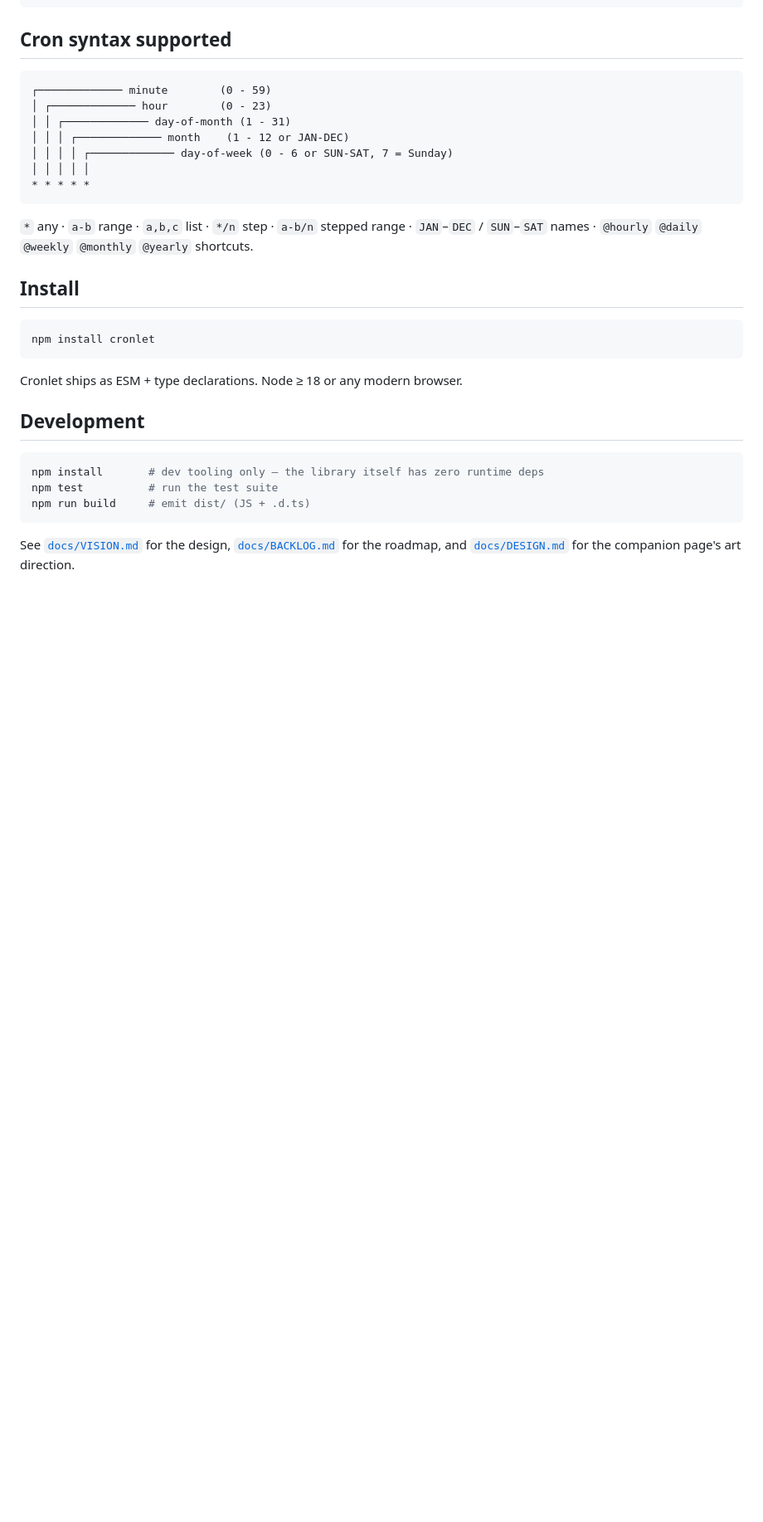
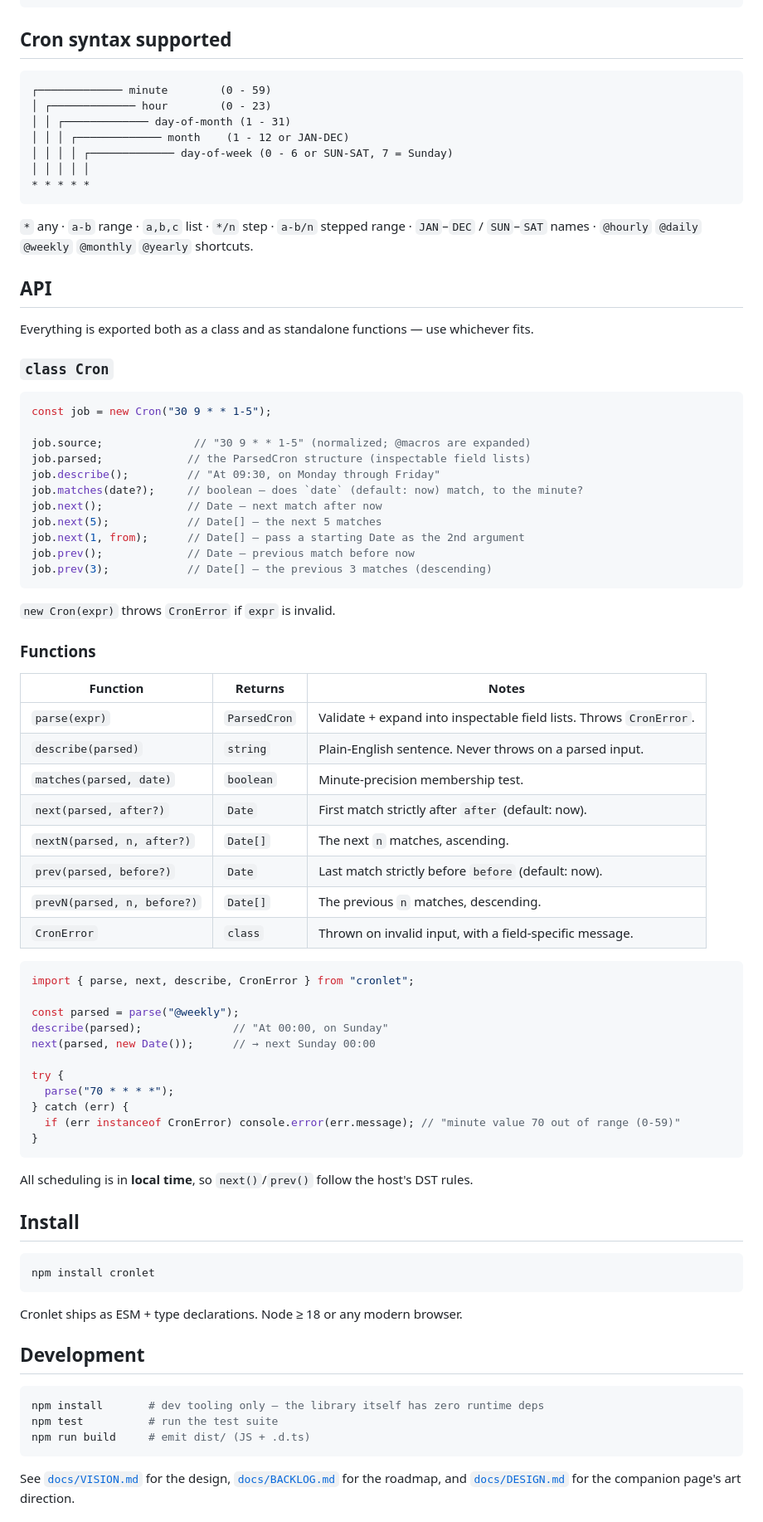
Before and after one commit to ctkrug/cronlet, a Markdown page: README.md, the part around the change. Shown at 83% size. Drawn GitHub-style; blank space fills up the shorter version.

Commit message:
docs: add API reference for Cron, parse, next/prev, describe, CronError

````diff
--- a/README.md
+++ b/README.md
@@ -83,6 +83,57 @@ npm run build:site   # compiles the library into site/lib/
 `*` any · `a-b` range · `a,b,c` list · `*/n` step · `a-b/n` stepped range ·
 `JAN`–`DEC` / `SUN`–`SAT` names · `@hourly` `@daily` `@weekly` `@monthly` `@yearly` shortcuts.
 
+## API
+
+Everything is exported both as a class and as standalone functions — use whichever fits.
+
+### `class Cron`
+
+```ts
+const job = new Cron("30 9 * * 1-5");
+
+job.source;              // "30 9 * * 1-5" (normalized; @macros are expanded)
+job.parsed;             // the ParsedCron structure (inspectable field lists)
+job.describe();         // "At 09:30, on Monday through Friday"
+job.matches(date?);     // boolean — does `date` (default: now) match, to the minute?
+job.next();             // Date — next match after now
+job.next(5);            // Date[] — the next 5 matches
+job.next(1, from);      // Date[] — pass a starting Date as the 2nd argument
+job.prev();             // Date — previous match before now
+job.prev(3);            // Date[] — the previous 3 matches (descending)
+```
+
+`new Cron(expr)` throws `CronError` if `expr` is invalid.
+
+### Functions
+
+| Function | Returns | Notes |
+| --- | --- | --- |
+| `parse(expr)` | `ParsedCron` | Validate + expand into inspectable field lists. Throws `CronError`. |
+| `describe(parsed)` | `string` | Plain-English sentence. Never throws on a parsed input. |
+| `matches(parsed, date)` | `boolean` | Minute-precision membership test. |
+| `next(parsed, after?)` | `Date` | First match strictly after `after` (default: now). |
+| `nextN(parsed, n, after?)` | `Date[]` | The next `n` matches, ascending. |
+| `prev(parsed, before?)` | `Date` | Last match strictly before `before` (default: now). |
+| `prevN(parsed, n, before?)` | `Date[]` | The previous `n` matches, descending. |
+| `CronError` | `class` | Thrown on invalid input, with a field-specific message. |
+
+```ts
+import { parse, next, describe, CronError } from "cronlet";
+
+const parsed = parse("@weekly");
+describe(parsed);              // "At 00:00, on Sunday"
+next(parsed, new Date());      // → next Sunday 00:00
+
+try {
+  parse("70 * * * *");
+} catch (err) {
+  if (err instanceof CronError) console.error(err.message); // "minute value 70 out of range (0-59)"
+}
+```
+
+All scheduling is in **local time**, so `next()`/`prev()` follow the host's DST rules.
+
 ## Install
 
 ```sh
````
